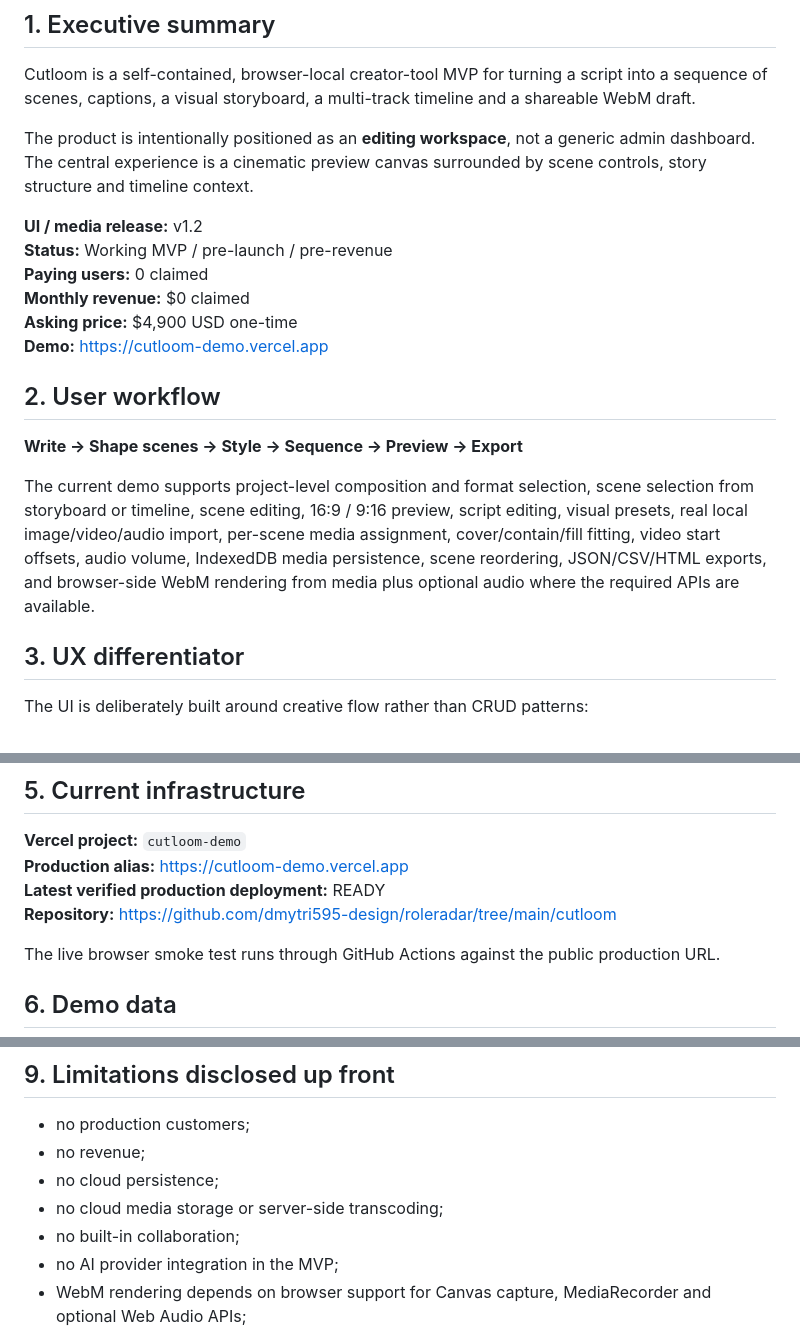
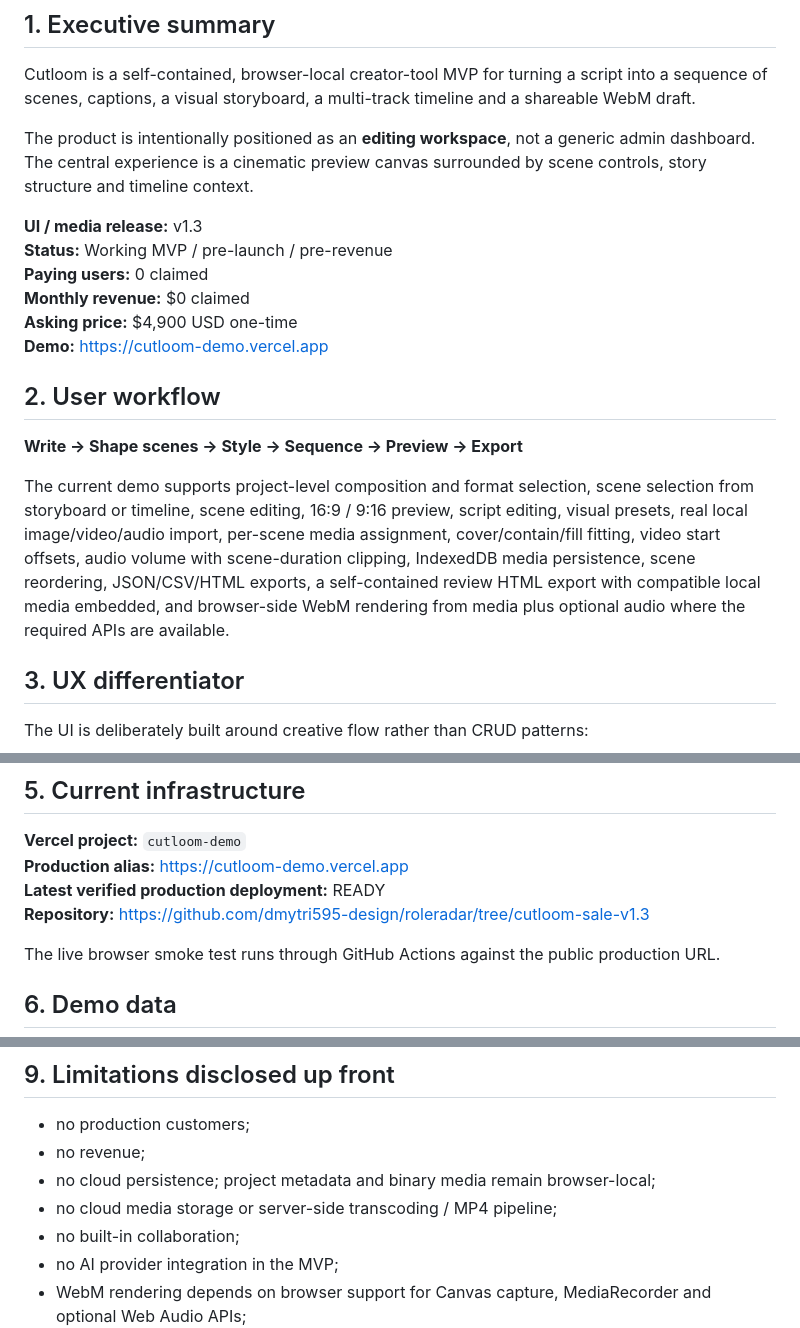
Before and after one commit to dmytri595-design/roleradar, a Markdown page: cutloom/docs/ACQUISITION_BRIEF.md, 3 parts joined by grey strips. Rendered like a GitHub page.

Commit message:
Cutloom v1.3: clean and synchronize sale documentation

```diff
--- a/cutloom/docs/ACQUISITION_BRIEF.md
+++ b/cutloom/docs/ACQUISITION_BRIEF.md
@@ -6,7 +6,7 @@ Cutloom is a self-contained, browser-local creator-tool MVP for turning a script
 
 The product is intentionally positioned as an **editing workspace**, not a generic admin dashboard. The central experience is a cinematic preview canvas surrounded by scene controls, story structure and timeline context.
 
-**UI / media release:** v1.2
+**UI / media release:** v1.3
 **Status:** Working MVP / pre-launch / pre-revenue
 **Paying users:** 0 claimed
 **Monthly revenue:** $0 claimed
@@ -17,7 +17,7 @@ The product is intentionally positioned as an **editing workspace**, not a gener
 
 **Write -> Shape scenes -> Style -> Sequence -> Preview -> Export**
 
-The current demo supports project-level composition and format selection, scene selection from storyboard or timeline, scene editing, 16:9 / 9:16 preview, script editing, visual presets, real local image/video/audio import, per-scene media assignment, cover/contain/fill fitting, video start offsets, audio volume, IndexedDB media persistence, scene reordering, JSON/CSV/HTML exports, and browser-side WebM rendering from media plus optional audio where the required APIs are available.
+The current demo supports project-level composition and format selection, scene selection from storyboard or timeline, scene editing, 16:9 / 9:16 preview, script editing, visual presets, real local image/video/audio import, per-scene media assignment, cover/contain/fill fitting, video start offsets, audio volume with scene-duration clipping, IndexedDB media persistence, scene reordering, JSON/CSV/HTML exports, a self-contained review HTML export with compatible local media embedded, and browser-side WebM rendering from media plus optional audio where the required APIs are available.
 
 ## 3. UX differentiator
 
@@ -49,7 +49,7 @@ This makes the MVP visually and behaviorally distinct from analytics, finance an
 **Vercel project:** `cutloom-demo`
 **Production alias:** https://cutloom-demo.vercel.app
 **Latest verified production deployment:** READY
-**Repository:** https://github.com/dmytri595-design/roleradar/tree/main/cutloom
+**Repository:** https://github.com/dmytri595-design/roleradar/tree/cutloom-sale-v1.3
 
 The live browser smoke test runs through GitHub Actions against the public production URL.
 
@@ -95,8 +95,8 @@ The buyer should separately confirm whether they require a standalone GitHub rep
 
 - no production customers;
 - no revenue;
-- no cloud persistence;
-- no cloud media storage or server-side transcoding;
+- no cloud persistence; project metadata and binary media remain browser-local;
+- no cloud media storage or server-side transcoding / MP4 pipeline;
 - no built-in collaboration;
 - no AI provider integration in the MVP;
 - WebM rendering depends on browser support for Canvas capture, MediaRecorder and optional Web Audio APIs;
```
